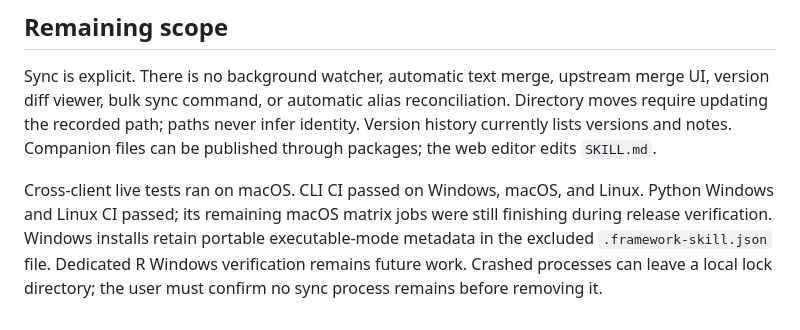
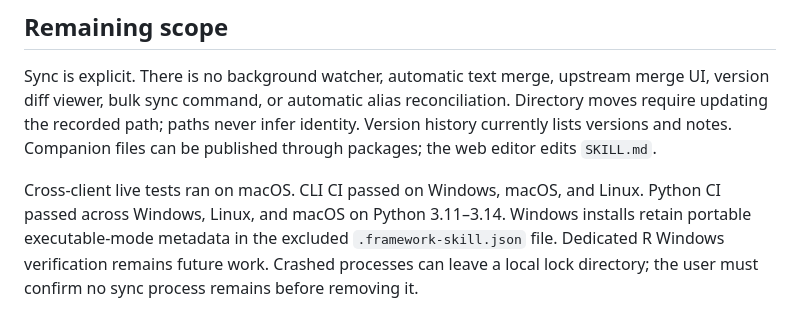
Before and after one commit to frameworktools/framework-cloud, a Markdown page: docs/work/2026-11-03-skill-sync-implementation.md, the part around the change. Drawn GitHub-style.

```diff
--- a/docs/work/2026-11-03-skill-sync-implementation.md
+++ b/docs/work/2026-11-03-skill-sync-implementation.md
@@ -93,8 +93,8 @@ Version history currently lists versions and notes. Companion files can be
 published through packages; the web editor edits `SKILL.md`.
 
 Cross-client live tests ran on macOS. CLI CI passed on Windows, macOS, and
-Linux. Python Windows and Linux CI passed; its remaining macOS matrix jobs were
-still finishing during release verification. Windows installs retain portable
+Linux. Python CI passed across Windows, Linux, and macOS on Python 3.11–3.14.
+Windows installs retain portable
 executable-mode metadata in the excluded `.framework-skill.json` file. Dedicated
 R Windows verification remains future work. Crashed processes can leave a local lock directory;
 the user must confirm no sync process remains before removing it.
```
Also changed, not shown: docs/work/2026-11-03-coordinated-release.md (+4 -2 lines).
